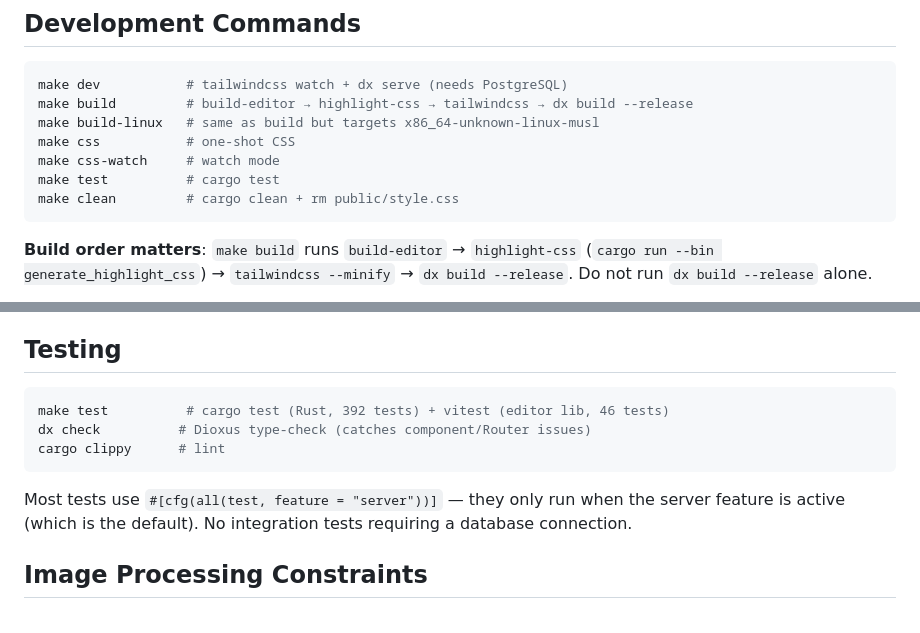
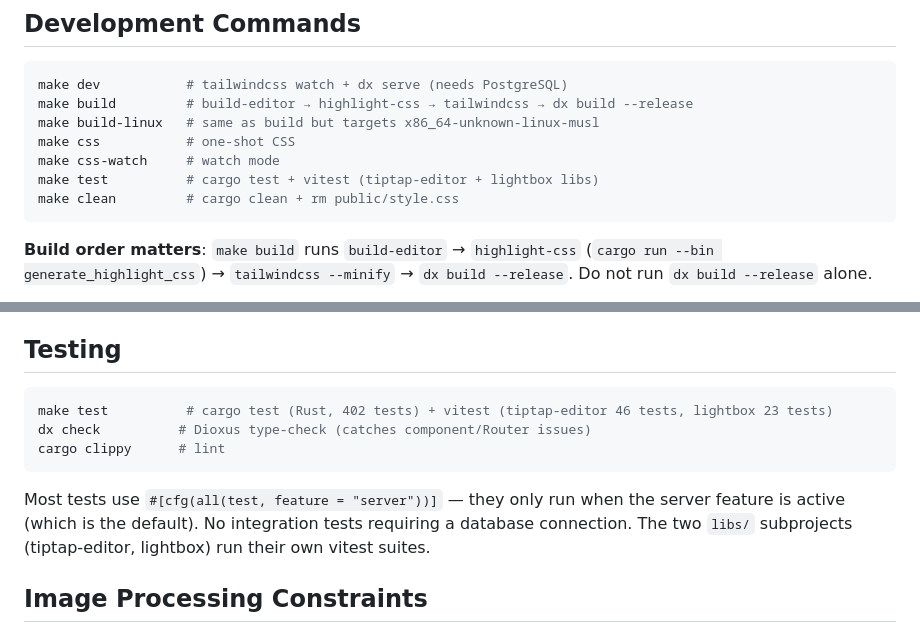
Before and after one commit to DefectingCat/yggdrasil, a Markdown page: AGENTS.md, 2 parts joined by grey strips. Rendered like a GitHub page.

````diff
--- a/AGENTS.md
+++ b/AGENTS.md
@@ -8,7 +8,7 @@ make build         # build-editor → highlight-css → tailwindcss → dx build
 make build-linux   # same as build but targets x86_64-unknown-linux-musl
 make css           # one-shot CSS
 make css-watch     # watch mode
-make test          # cargo test
+make test          # cargo test + vitest (tiptap-editor + lightbox libs)
 make clean         # cargo clean + rm public/style.css
 ```
 
@@ -152,12 +164,12 @@ Do not edit `public/tiptap/` — they are build artifacts.
 ## Testing
 
 ```bash
-make test          # cargo test (Rust, 392 tests) + vitest (editor lib, 46 tests)
+make test          # cargo test (Rust, 402 tests) + vitest (tiptap-editor 46 tests, lightbox 23 tests)
 dx check          # Dioxus type-check (catches component/Router issues)
 cargo clippy      # lint
 ```
 
-Most tests use `#[cfg(all(test, feature = "server"))]` — they only run when the server feature is active (which is the default). No integration tests requiring a database connection.
+Most tests use `#[cfg(all(test, feature = "server"))]` — they only run when the server feature is active (which is the default). No integration tests requiring a database connection. The two `libs/` subprojects (tiptap-editor, lightbox) run their own vitest suites.
 
 ## Image Processing Constraints
 
````
Also changed, not shown: other parts of AGENTS.md (+17 -4 lines).
